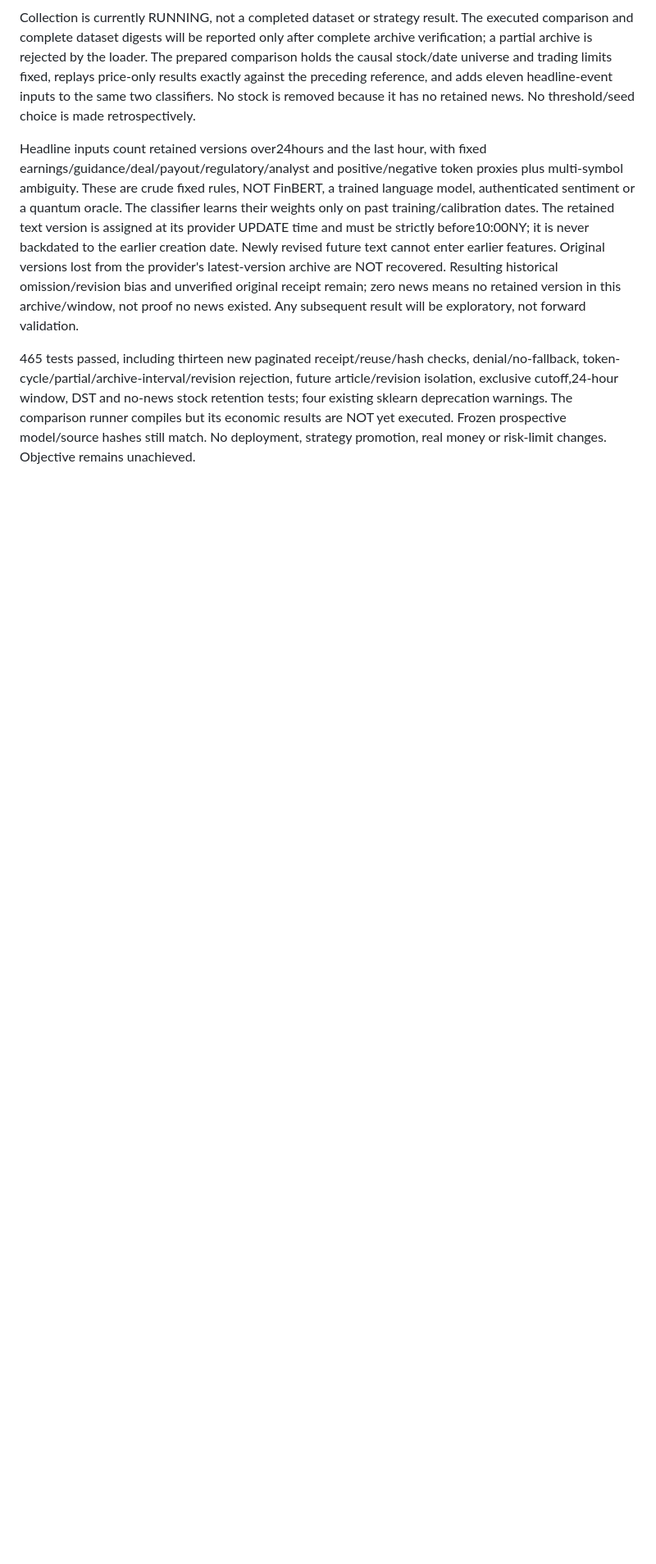
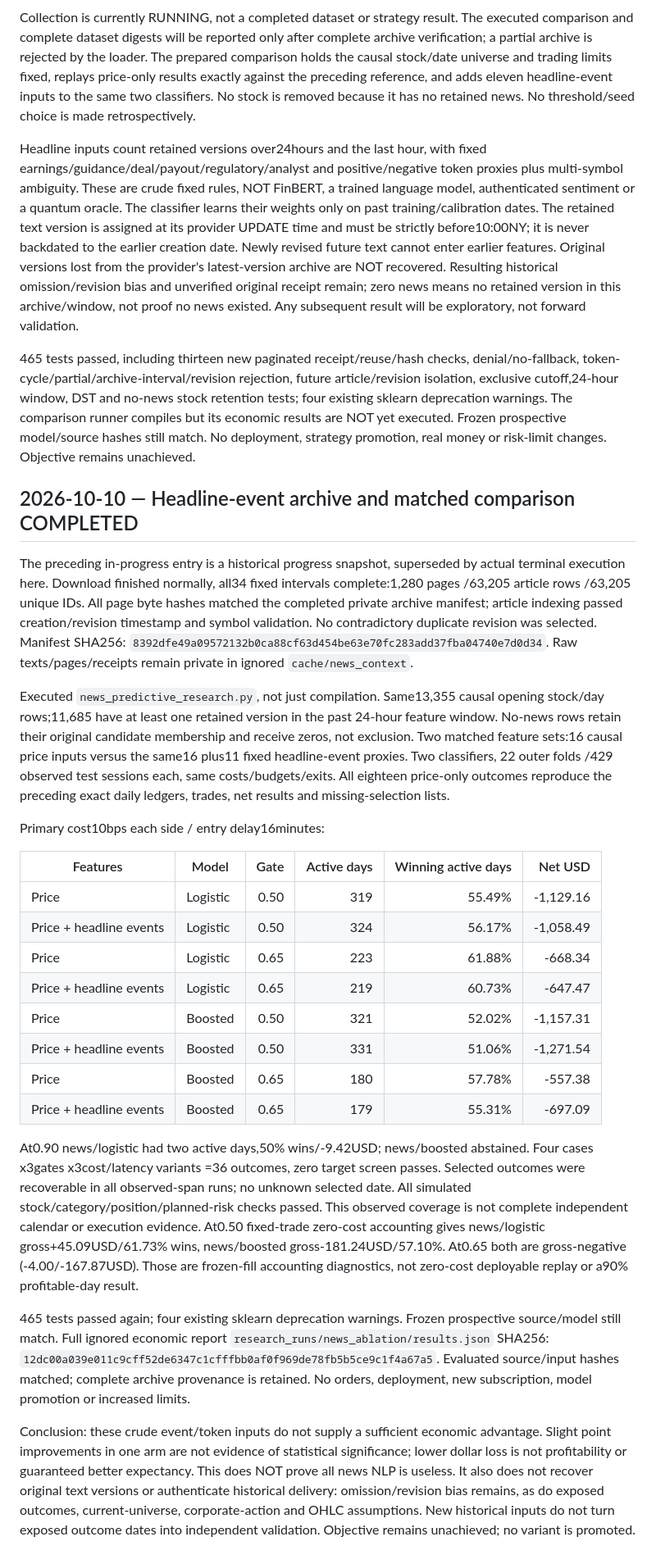
Before and after one commit to dsarsham-cmyk/autotrader, a Markdown page: PREDICTIVE_RESEARCH_STATUS.md, the part around the change. Shown at 82% size. Drawn GitHub-style; blank space fills up the shorter version.

Commit message:
Record completed news archive and negative matched event-feature results

```diff
--- a/PREDICTIVE_RESEARCH_STATUS.md
+++ b/PREDICTIVE_RESEARCH_STATUS.md
@@ -1604,3 +1604,62 @@ no-news stock retention tests; four existing sklearn deprecation warnings.
 The comparison runner compiles but its economic results are NOT yet executed.
 Frozen prospective model/source hashes still match. No deployment, strategy
 promotion, real money or risk-limit changes. Objective remains unachieved.
+
+## 2026-10-10 — Headline-event archive and matched comparison COMPLETED
+
+The preceding in-progress entry is a historical progress snapshot, superseded
+by actual terminal execution here. Download finished normally, all34 fixed
+intervals complete:1,280 pages /63,205 article rows /63,205 unique IDs. All page
+byte hashes matched the completed private archive manifest; article indexing
+passed creation/revision timestamp and symbol validation. No contradictory
+duplicate revision was selected. Manifest SHA256:
+`8392dfe49a09572132b0ca88cf63d454be63e70fc283add37fba04740e7d0d34`.
+Raw texts/pages/receipts remain private in ignored `cache/news_context`.
+
+Executed `news_predictive_research.py`, not just compilation. Same13,355 causal
+opening stock/day rows;11,685 have at least one retained version in the past
+24-hour feature window. No-news rows retain their original candidate membership
+and receive zeros, not exclusion. Two matched feature sets:16 causal price
+inputs versus the same16 plus11 fixed headline-event proxies. Two classifiers,
+22 outer folds /429 observed test sessions each, same costs/budgets/exits.
+All eighteen price-only outcomes reproduce the preceding exact daily ledgers,
+trades, net results and missing-selection lists.
+
+Primary cost10bps each side / entry delay16minutes:
+
+| Features | Model | Gate | Active days | Winning active days | Net USD |
+|---|---|---:|---:|---:|---:|
+| Price | Logistic | 0.50 | 319 | 55.49% | -1,129.16 |
+| Price + headline events | Logistic | 0.50 | 324 | 56.17% | -1,058.49 |
+| Price | Logistic | 0.65 | 223 | 61.88% | -668.34 |
+| Price + headline events | Logistic | 0.65 | 219 | 60.73% | -647.47 |
+| Price | Boosted | 0.50 | 321 | 52.02% | -1,157.31 |
+| Price + headline events | Boosted | 0.50 | 331 | 51.06% | -1,271.54 |
+| Price | Boosted | 0.65 | 180 | 57.78% | -557.38 |
+| Price + headline events | Boosted | 0.65 | 179 | 55.31% | -697.09 |
+
+At0.90 news/logistic had two active days,50% wins/-9.42USD; news/boosted
+abstained. Four cases x3gates x3cost/latency variants =36 outcomes, zero target
+screen passes. Selected outcomes were recoverable in all observed-span runs;
+no unknown selected date. All simulated stock/category/position/planned-risk
+checks passed. This observed coverage is not complete independent calendar or
+execution evidence. At0.50 fixed-trade zero-cost accounting gives news/logistic
+gross+45.09USD/61.73% wins, news/boosted gross-181.24USD/57.10%. At0.65 both
+are gross-negative (-4.00/-167.87USD). Those are frozen-fill accounting
+diagnostics, not zero-cost deployable replay or a90% profitable-day result.
+
+465 tests passed again; four existing sklearn deprecation warnings. Frozen
+prospective source/model still match. Full ignored economic report
+`research_runs/news_ablation/results.json` SHA256:
+`12dc00a039e011c9cff52de6347c1cfffbb0af0f969de78fb5b5ce9c1f4a67a5`.
+Evaluated source/input hashes matched; complete archive provenance is retained.
+No orders, deployment, new subscription, model promotion or increased limits.
+
+Conclusion: these crude event/token inputs do not supply a sufficient economic
+advantage. Slight point improvements in one arm are not evidence of statistical
+significance; lower dollar loss is not profitability or guaranteed better
+expectancy. This does NOT prove all news NLP is useless. It also does not recover
+original text versions or authenticate historical delivery: omission/revision
+bias remains, as do exposed outcomes, current-universe, corporate-action and
+OHLC assumptions. New historical inputs do not turn exposed outcome dates into
+independent validation. Objective remains unachieved; no variant is promoted.
```
